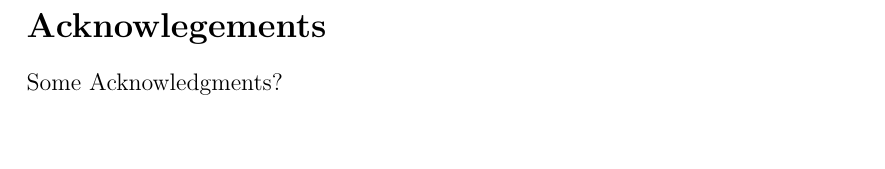
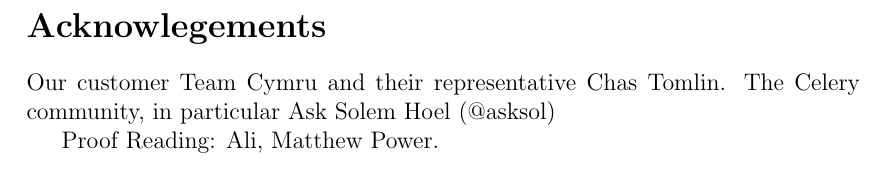
Before and after one commit to chrissorchard/malucrawl, a LaTeX paper (doc/report/final-report.tex, which reads doc/report/acks.tex): part of page 7 of 86, cut so that both start at the same text, the shorter picture padded with empty space. Compiled offline with pdfLaTeX.

Commit message:
add first draft of acknowledgments

```diff
--- a/doc/report/acks.tex
+++ b/doc/report/acks.tex
@@ -1,4 +1,7 @@
 \section*{Acknowlegements}
 \addcontentsline{toc}{section}{Acknowledgments}
 
-Some Acknowledgments?
+Our customer Team Cymru and their representative Chas Tomlin.
+The Celery community, in particular Ask Solem Hoel (@asksol)
+
+Proof Reading: Ali, Matthew Power.
```
